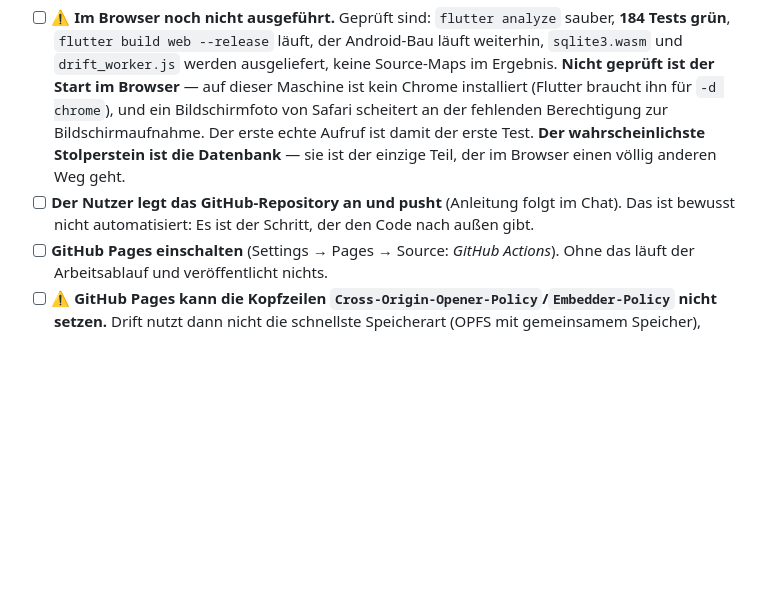
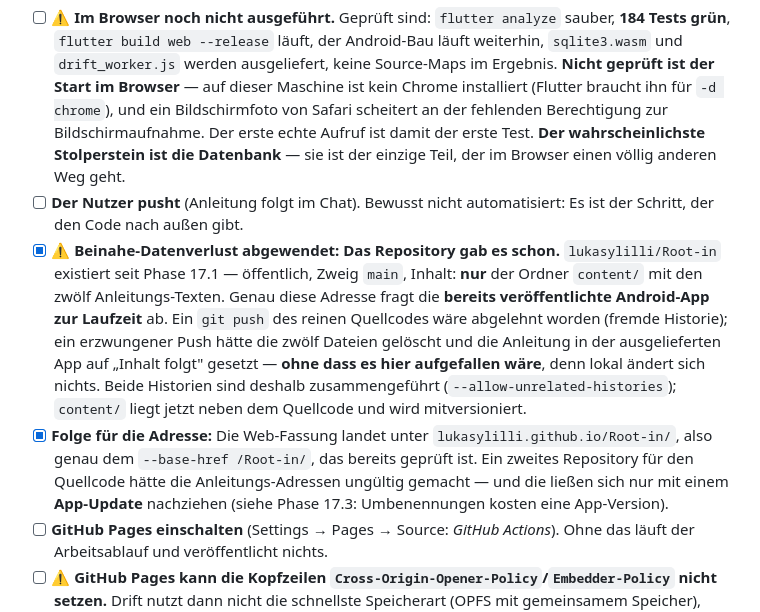
Before and after one commit to lukasylilli/Root-in, a Markdown page: PLAN.md, the part around the change. Rendered like a GitHub page; blank space fills up the shorter version.

Commit message:
PLAN/MAP: zusammengefuehrtes Repository dokumentiert
Co-Authored-By: Claude Opus 5 <noreply@anthropic.com>

```diff
--- a/PLAN.md
+++ b/PLAN.md
@@ -469,7 +469,9 @@ Vollständige Vorlage und Pflege-Anleitung: `store/others_index_beispiel.json` u
 **Der Code ist fertig; was fehlt, sind Schritte außerhalb dieses Rechners und eine Prüfung, die hier nicht möglich war.**
 
 - [ ] ⚠️ **Im Browser noch nicht ausgeführt.** Geprüft sind: `flutter analyze` sauber, **184 Tests grün**, `flutter build web --release` läuft, der Android-Bau läuft weiterhin, `sqlite3.wasm` und `drift_worker.js` werden ausgeliefert, keine Source-Maps im Ergebnis. **Nicht geprüft ist der Start im Browser** — auf dieser Maschine ist kein Chrome installiert (Flutter braucht ihn für `-d chrome`), und ein Bildschirmfoto von Safari scheitert an der fehlenden Berechtigung zur Bildschirmaufnahme. Der erste echte Aufruf ist damit der erste Test. **Der wahrscheinlichste Stolperstein ist die Datenbank** — sie ist der einzige Teil, der im Browser einen völlig anderen Weg geht.
-- [ ] **Der Nutzer legt das GitHub-Repository an und pusht** (Anleitung folgt im Chat). Das ist bewusst nicht automatisiert: Es ist der Schritt, der den Code nach außen gibt.
+- [ ] **Der Nutzer pusht** (Anleitung folgt im Chat). Bewusst nicht automatisiert: Es ist der Schritt, der den Code nach außen gibt.
+- [x] ⚠️ **Beinahe-Datenverlust abgewendet: Das Repository gab es schon.** `lukasylilli/Root-in` existiert seit Phase 17.1 — öffentlich, Zweig `main`, Inhalt: **nur** der Ordner `content/` mit den zwölf Anleitungs-Texten. Genau diese Adresse fragt die **bereits veröffentlichte Android-App zur Laufzeit** ab. Ein `git push` des reinen Quellcodes wäre abgelehnt worden (fremde Historie); ein erzwungener Push hätte die zwölf Dateien gelöscht und die Anleitung in der ausgelieferten App auf „Inhalt folgt" gesetzt — **ohne dass es hier aufgefallen wäre**, denn lokal ändert sich nichts. Beide Historien sind deshalb zusammengeführt (`--allow-unrelated-histories`); `content/` liegt jetzt neben dem Quellcode und wird mitversioniert.
+- [x] **Folge für die Adresse:** Die Web-Fassung landet unter `lukasylilli.github.io/Root-in/`, also genau dem `--base-href /Root-in/`, das bereits geprüft ist. Ein zweites Repository für den Quellcode hätte die Anleitungs-Adressen ungültig gemacht — und die ließen sich nur mit einem **App-Update** nachziehen (siehe Phase 17.3: Umbenennungen kosten eine App-Version).
 - [ ] **GitHub Pages einschalten** (Settings → Pages → Source: *GitHub Actions*). Ohne das läuft der Arbeitsablauf und veröffentlicht nichts.
 - [ ] ⚠️ **GitHub Pages kann die Kopfzeilen `Cross-Origin-Opener-Policy`/`Embedder-Policy` nicht setzen.** Drift nutzt dann nicht die schnellste Speicherart (OPFS mit gemeinsamem Speicher), sondern fällt auf eine andere zurück. **Die Daten bleiben erhalten** — es ist eine Frage der Geschwindigkeit, kein Datenverlust. Wer das ändern will, braucht einen Hoster, der eigene Kopfzeilen erlaubt.
 - [ ] **Auf einem echten iPhone durchgehen**: Seite in Safari öffnen → „Zum Home-Bildschirm" → startet sie ohne Adressleiste? Bleiben die Daten nach dem Schließen erhalten? Funktionieren Teilen und Sicherung?
```
Also changed, not shown: MAP.md (+3 -1 lines).
